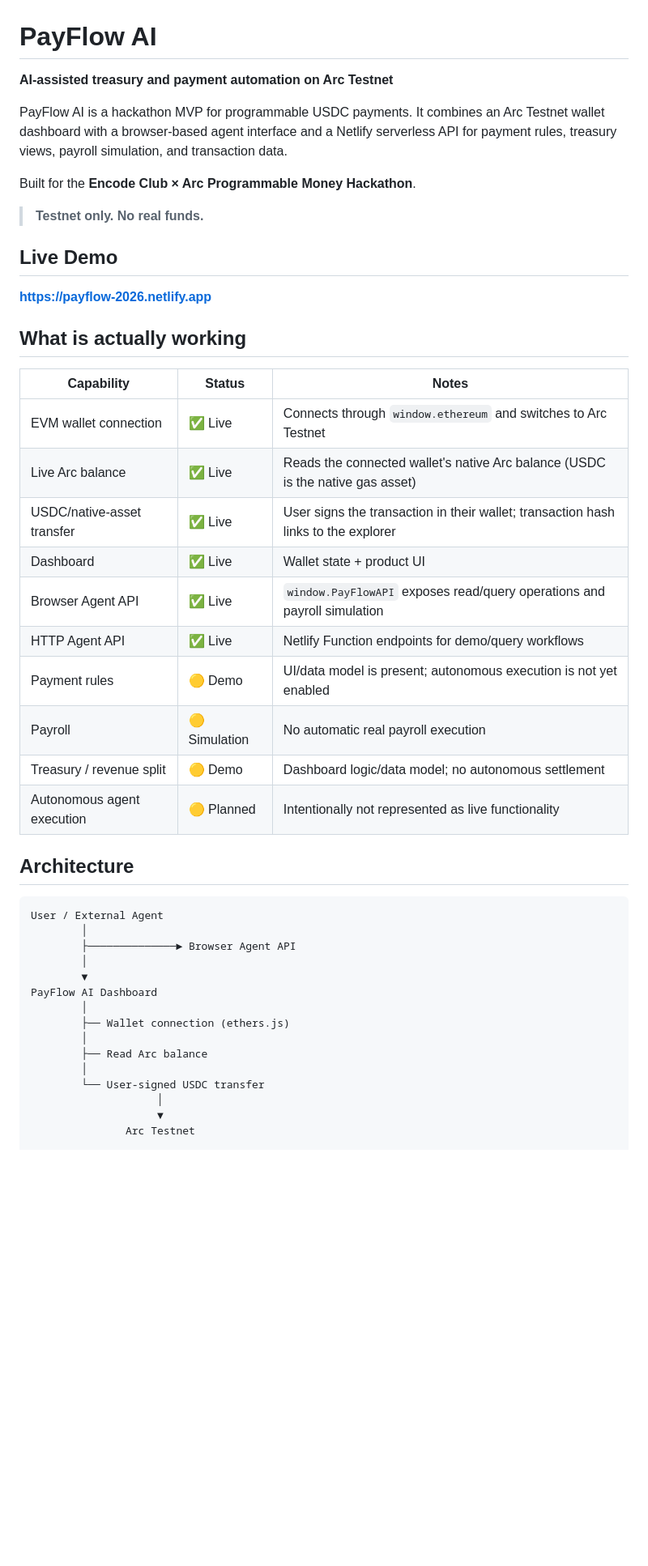
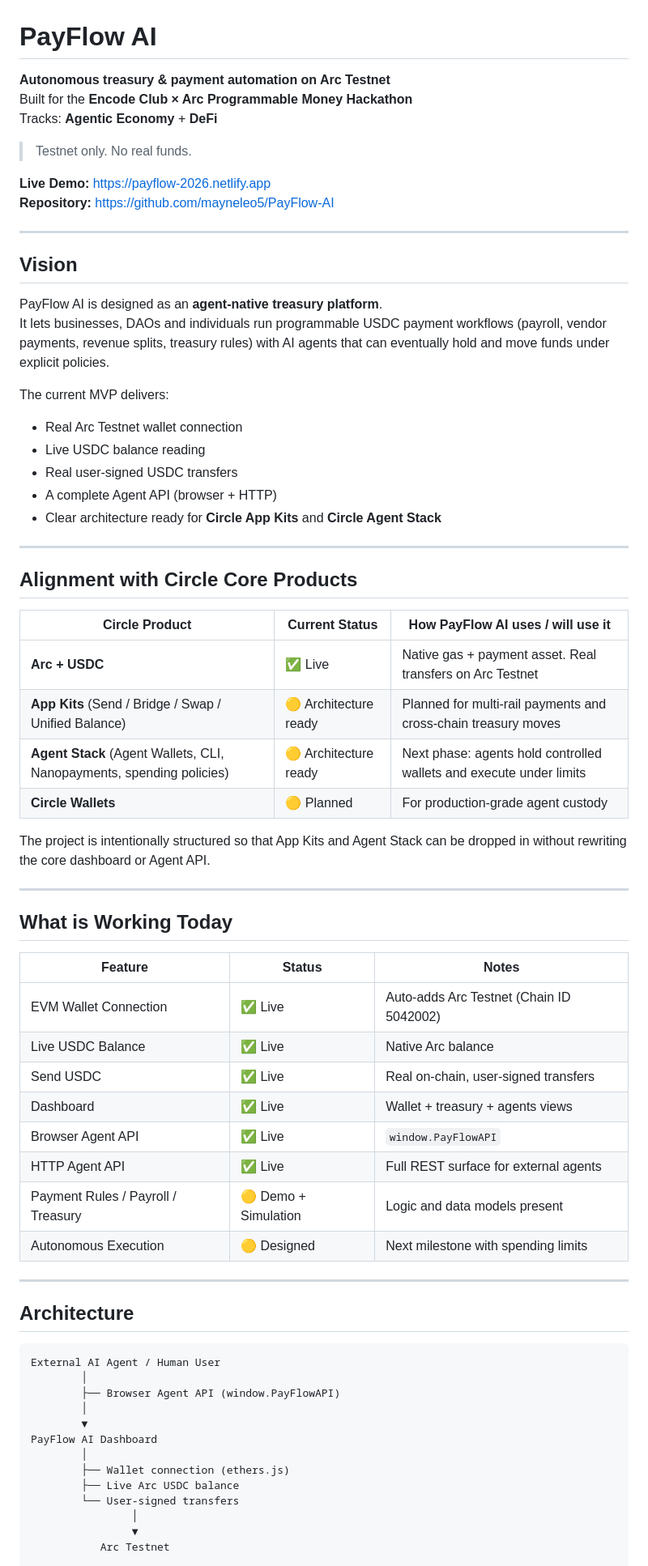
Before and after one commit to mayneleo5/PayFlow-AI, a Markdown page: README.md, the part around one of its changes. Shown at 81% size. GitHub-like rendering; blank space fills up the shorter version.

````diff
--- a/README.md
+++ b/README.md
@@ -1,48 +1,72 @@
 # PayFlow AI
 
-**AI-assisted treasury and payment automation on Arc Testnet**
+**Autonomous treasury & payment automation on Arc Testnet**
+Built for the **Encode Club × Arc Programmable Money Hackathon**
+Tracks: **Agentic Economy** + **DeFi**
 
-PayFlow AI is a hackathon MVP for programmable USDC payments. It combines an Arc Testnet wallet dashboard with a browser-based agent interface and a Netlify serverless API for payment rules, treasury views, payroll simulation, and transaction data.
+> Testnet only. No real funds.
 
-Built for the **Encode Club × Arc Programmable Money Hackathon**.
+**Live Demo:** https://payflow-2026.netlify.app
+**Repository:** https://github.com/mayneleo5/PayFlow-AI
 
-> **Testnet only. No real funds.**
+---
 
-## Live Demo
+## Vision
 
-**https://payflow-2026.netlify.app**
+PayFlow AI is designed as an **agent-native treasury platform**.
+It lets businesses, DAOs and individuals run programmable USDC payment workflows (payroll, vendor payments, revenue splits, treasury rules) with AI agents that can eventually hold and move funds under explicit policies.
 
-## What is actually working
+The current MVP delivers:
+- Real Arc Testnet wallet connection
+- Live USDC balance reading
+- Real user-signed USDC transfers
+- A complete Agent API (browser + HTTP)
+- Clear architecture ready for **Circle App Kits** and **Circle Agent Stack**
 
-| Capability | Status | Notes |
-|---|---|---|
-| EVM wallet connection | ✅ Live | Connects through `window.ethereum` and switches to Arc Testnet |
-| Live Arc balance | ✅ Live | Reads the connected wallet's native Arc balance (USDC is the native gas asset) |
-| USDC/native-asset transfer | ✅ Live | User signs the transaction in their wallet; transaction hash links to the explorer |
-| Dashboard | ✅ Live | Wallet state + product UI |
-| Browser Agent API | ✅ Live | `window.PayFlowAPI` exposes read/query operations and payroll simulation |
-| HTTP Agent API | ✅ Live | Netlify Function endpoints for demo/query workflows |
-| Payment rules | 🟡 Demo | UI/data model is present; autonomous execution is not yet enabled |
-| Payroll | 🟡 Simulation | No automatic real payroll execution |
-| Treasury / revenue split | 🟡 Demo | Dashboard logic/data model; no autonomous settlement |
-| Autonomous agent execution | 🟡 Planned | Intentionally not represented as live functionality |
+---
+
+## Alignment with Circle Core Products
+
+| Circle Product | Current Status | How PayFlow AI uses / will use it |
+|----------------|----------------|-----------------------------------|
+| **Arc + USDC** | ✅ Live | Native gas + payment asset. Real transfers on Arc Testnet |
+| **App Kits** (Send / Bridge / Swap / Unified Balance) | 🟡 Architecture ready | Planned for multi-rail payments and cross-chain treasury moves |
+| **Agent Stack** (Agent Wallets, CLI, Nanopayments, spending policies) | 🟡 Architecture ready | Next phase: agents hold controlled wallets and execute under limits |
+| **Circle Wallets** | 🟡 Planned | For production-grade agent custody |
+
+The project is intentionally structured so that App Kits and Agent Stack can be dropped in without rewriting the core dashboard or Agent API.
+
+---
+
+## What is Working Today
+
+| Feature | Status | Notes |
+|---------|--------|-------|
+| EVM Wallet Connection | ✅ Live | Auto-adds Arc Testnet (Chain ID 5042002) |
+| Live USDC Balance | ✅ Live | Native Arc balance |
+| Send USDC | ✅ Live | Real on-chain, user-signed transfers |
+| Dashboard | ✅ Live | Wallet + treasury + agents views |
+| Browser Agent API | ✅ Live | `window.PayFlowAPI` |
+| HTTP Agent API | ✅ Live | Full REST surface for external agents |
+| Payment Rules / Payroll / Treasury | 🟡 Demo + Simulation | Logic and data models present |
+| Autonomous Execution | 🟡 Designed | Next milestone with spending limits |
+
+---
 
 ## Architecture
 
 ```text
-User / External Agent
+External AI Agent / Human User
         │
-        ├──────────────► Browser Agent API
+        ├── Browser Agent API (window.PayFlowAPI)
         │
         ▼
 PayFlow AI Dashboard
         │
         ├── Wallet connection (ethers.js)
-        │
-        ├── Read Arc balance
-        │
-        └── User-signed USDC transfer
-                    │
-                    ▼
-               Arc Testnet
+        ├── Live Arc USDC balance
+        └── User-signed transfers
+                │
+                ▼
+           Arc Testnet
 
````
Also changed, not shown: other parts of README.md (+54 -73 lines).
